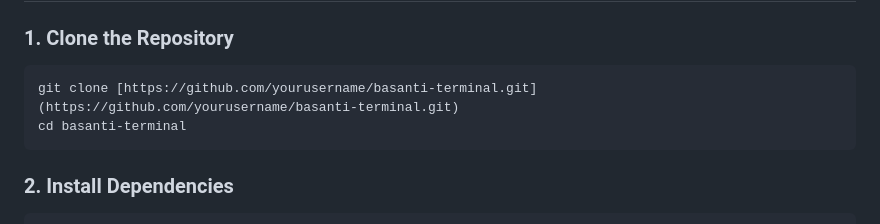
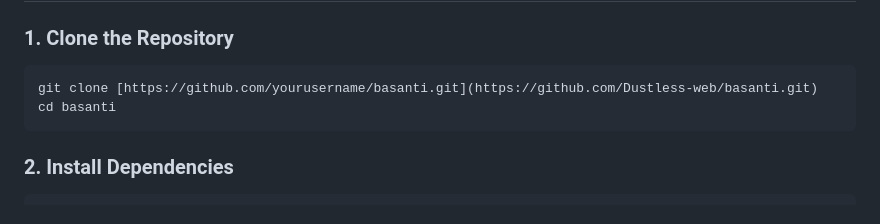
Before and after one commit to Dustless-web/Nameless, a Markdown page: README.md, the part around the change. Drawn GitHub-style.

````diff
--- a/README.md
+++ b/README.md
@@ -93,8 +93,8 @@ Basanti operates on a decoupled, event-driven architecture that separates the co
 
 ### 1. Clone the Repository
 ```bash
-git clone [https://github.com/yourusername/basanti-terminal.git](https://github.com/yourusername/basanti-terminal.git)
-cd basanti-terminal
+git clone [https://github.com/yourusername/basanti.git](https://github.com/Dustless-web/basanti.git)
+cd basanti
 ```
 
 ### 2. Install Dependencies
````
